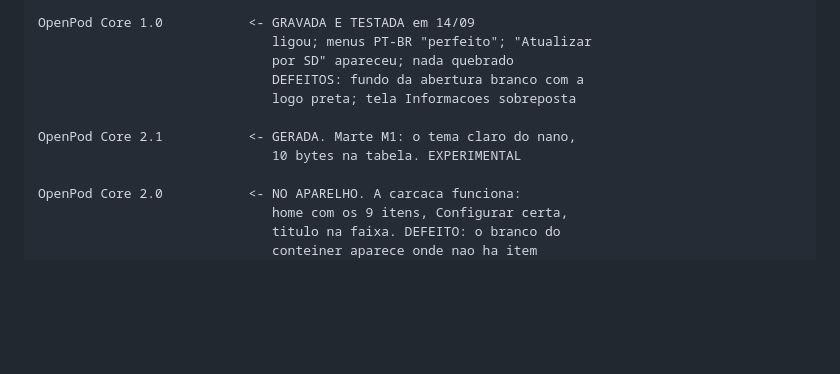
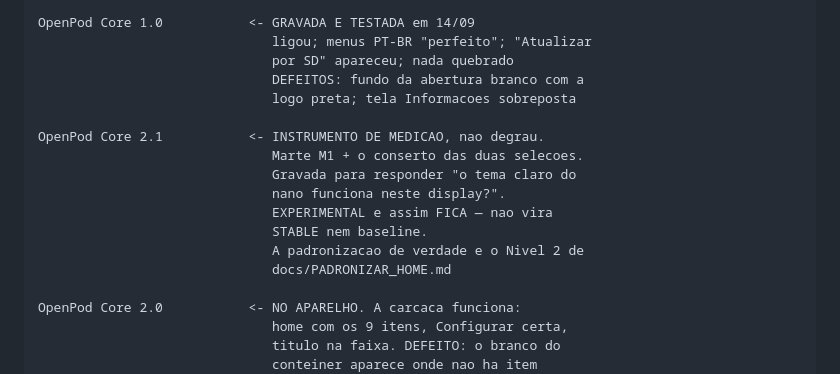
Before and after one commit to zeroproj/OpenPod, a Markdown page: docs/ESTADO_ATUAL.md, the part around the change. Drawn GitHub-style; blank space fills up the shorter version.

```diff
--- a/docs/ESTADO_ATUAL.md
+++ b/docs/ESTADO_ATUAL.md
@@ -19,8 +19,14 @@ OpenPod Core 1.0           <- GRAVADA E TESTADA em 14/09
                               DEFEITOS: fundo da abertura branco com a
                               logo preta; tela Informacoes sobreposta
 
-OpenPod Core 2.1           <- GERADA. Marte M1: o tema claro do nano,
-                              10 bytes na tabela. EXPERIMENTAL
+OpenPod Core 2.1           <- INSTRUMENTO DE MEDICAO, nao degrau.
+                              Marte M1 + o conserto das duas selecoes.
+                              Gravada para responder "o tema claro do
+                              nano funciona neste display?".
+                              EXPERIMENTAL e assim FICA — nao vira
+                              STABLE nem baseline.
+                              A padronizacao de verdade e o Nivel 2 de
+                              docs/PADRONIZAR_HOME.md
 
 OpenPod Core 2.0           <- NO APARELHO. A carcaca funciona:
                               home com os 9 itens, Configurar certa,
```
Also changed, not shown: docs/releases/OpenPod_Core_2.1.md (+30 -2 lines).
